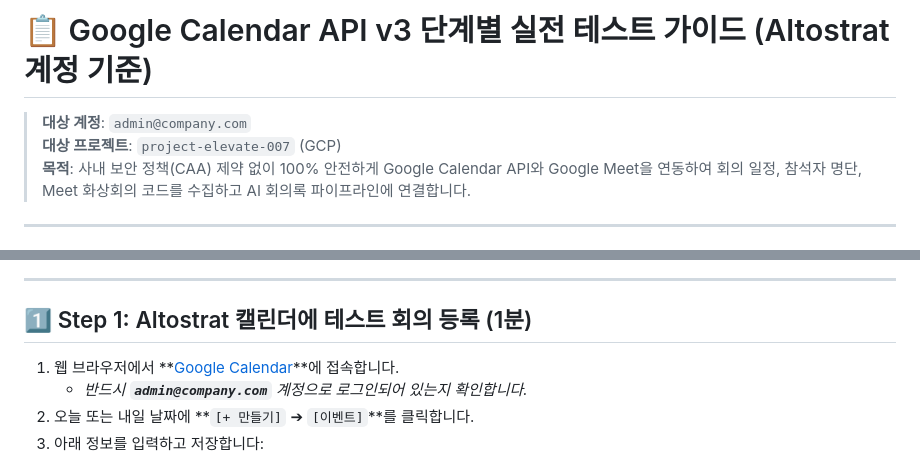
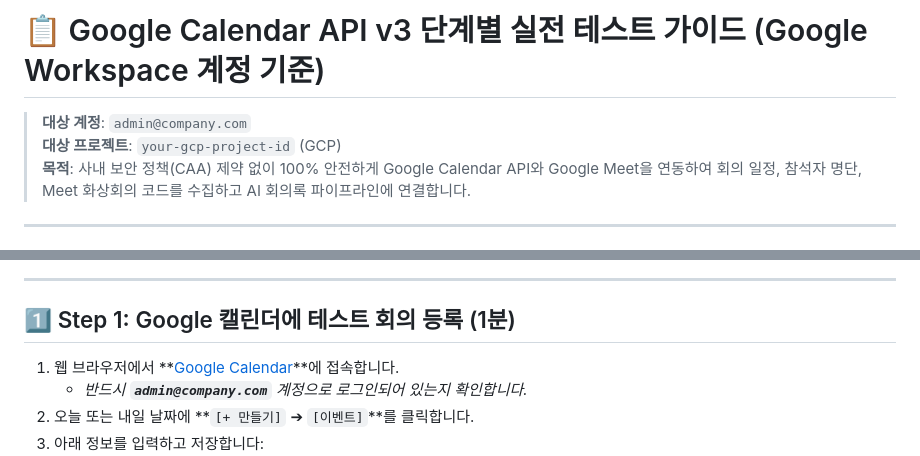
Before and after one commit to Jhko0404/enterprise-collaborate-portal, a Markdown page: gg_calendar/STEP_BY_STEP_TEST_GUIDE.md, 2 parts joined by grey strips. Rendered like a GitHub page.

```diff
--- a/gg_calendar/STEP_BY_STEP_TEST_GUIDE.md
+++ b/gg_calendar/STEP_BY_STEP_TEST_GUIDE.md
@@ -1,7 +1,7 @@
-# 📋 Google Calendar API v3 단계별 실전 테스트 가이드 (Altostrat 계정 기준)
+# 📋 Google Calendar API v3 단계별 실전 테스트 가이드 (Google Workspace 계정 기준)
 
 > **대상 계정**: `admin@company.com`
-> **대상 프로젝트**: `project-elevate-007` (GCP)
+> **대상 프로젝트**: `your-gcp-project-id` (GCP)
 > **목적**: 사내 보안 정책(CAA) 제약 없이 100% 안전하게 Google Calendar API와 Google Meet을 연동하여 회의 일정, 참석자 명단, Meet 화상회의 코드를 수집하고 AI 회의록 파이프라인에 연결합니다.
 
 ---
@@ -17,7 +17,7 @@ flowchart LR
 
 ---
 
-## 1️⃣ Step 1: Altostrat 캘린더에 테스트 회의 등록 (1분)
+## 1️⃣ Step 1: Google 캘린더에 테스트 회의 등록 (1분)
 
 1. 웹 브라우저에서 **[Google Calendar](https://calendar.google.com)**에 접속합니다.
    * *반드시 **`admin@company.com`** 계정으로 로그인되어 있는지 확인합니다.*
```
Also changed, not shown: other parts of gg_calendar/STEP_BY_STEP_TEST_GUIDE.md (+3 -3 lines), gg_calendar/readme.md (+2 -2 lines).
